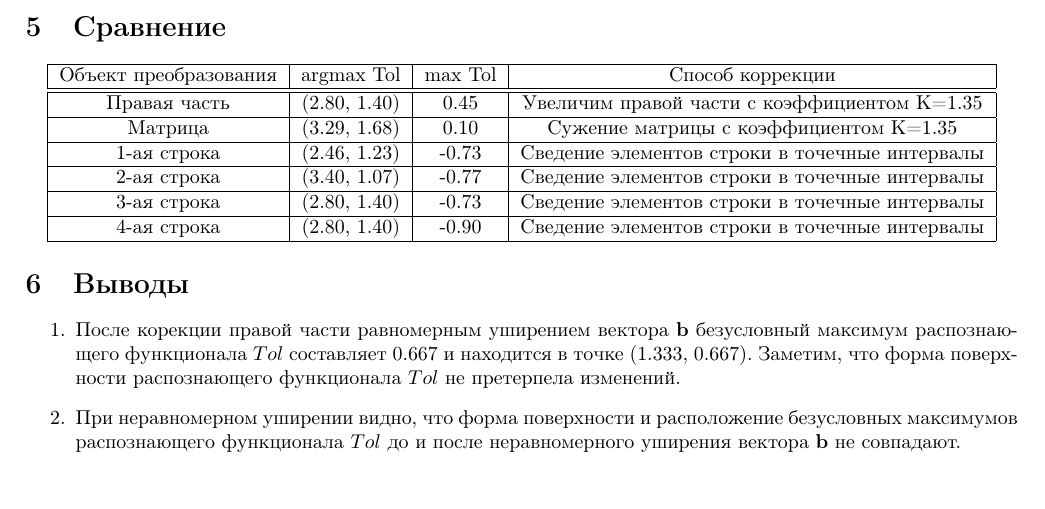
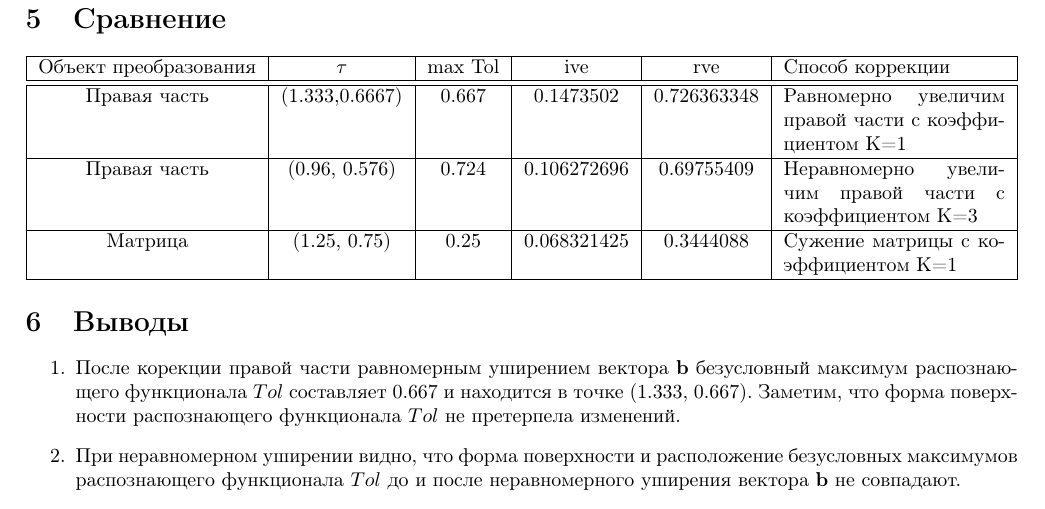
Before and after one commit to IMZolin/Interval-analysis, a LaTeX document (lab2/report/[5030102_00201]_Интервальный_анализ_Лаб2.tex): part of page 7 of 8, cut so that both start at the same text. Compiled offline with pdfLaTeX.

Commit message:
Updated lab2

```diff
--- a/lab2/report/[5030102_00201]_Интервальный_анализ_Лаб2.tex
+++ b/lab2/report/[5030102_00201]_Интервальный_анализ_Лаб2.tex
@@ -10,6 +10,8 @@
 \usepackage{amsmath}
 \usepackage{graphicx}
 \usepackage{float}
+\usepackage{tabularx}
+\usepackage{afterpage}
 
 \DeclareGraphicsExtensions{.png,.jpg}
 
@@ -221,15 +225,12 @@
 	\section{Сравнение}
 	\begin{center}
-		\begin{tabular}{|c|c|c|c|}
+		\begin{tabularx}{\textwidth}{|c|c|c|c|c|X|}
 			\hline
-			Объект преобразования & argmax Tol & max Tol & Способ коррекции \\ \hline\hline
-			Правая часть & (2.80, 1.40) & 0.45 & Увеличим правой части с коэффициентом K=1.35 \\ \hline
-			Матрица & (3.29, 1.68) & 0.10 & Сужение матрицы с коэффициентом K=1.35\\ \hline
-			1-ая строка & (2.46, 1.23) & -0.73 & Сведение элементов строки в точечные интервалы \\ \hline
-			2-ая строка & (3.40, 1.07) & -0.77 & Сведение элементов строки в точечные интервалы \\ \hline
-			3-ая строка & (2.80, 1.40) & -0.73 & Сведение элементов строки в точечные интервалы \\ \hline
-			4-ая строка & (2.80, 1.40) & -0.90 & Сведение элементов строки в точечные интервалы \\ \hline
-		\end{tabular}
+			Объект преобразования & $\tau$ & max Tol & ive & rve & Способ коррекции \\ \hline\hline
+			Правая часть & (1.333,0.6667) & 0.667 & 0.1473502 & 0.726363348 & Равномерно увеличим правой части с коэффициентом K=1 \\ \hline
+			Правая часть & (0.96, 0.576) & 0.724 & 0.106272696 & 0.69755409& Неравномерно увеличим правой части с коэффициентом K=3\\ \hline
+			Матрица & (1.25, 0.75) & 0.25 & 0.068321425 & 0.3444088 & Сужение матрицы с коэффициентом K=1 \\ \hline
+		\end{tabularx}
 	\end{center}
 
 	\section{Выводы}
```
Also changed, not shown: lab2/report/[5030102_00201]_Интервальный_анализ_Лаб2.pdf, lab2/src/pic/even_right.png, lab2/src/pic/uneven_right.png, lab2/report/[5030102_00201]_Интервальный_анализ_Лаб2.tex (10 more changed lines), 1 other file.
